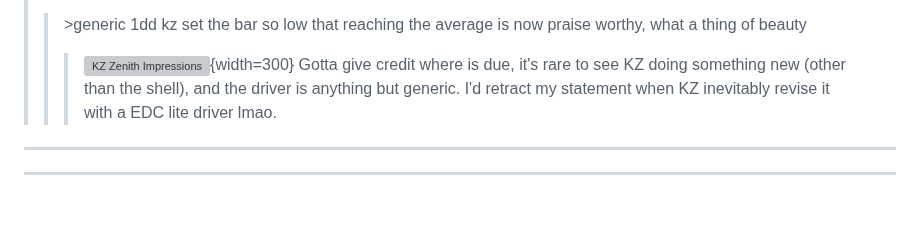
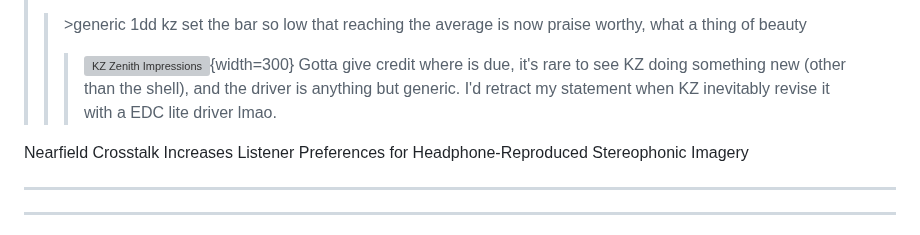
Before and after one commit to 4ciemg/IEMGazette, a Markdown page: Monthly Issues/January 2025.md, the part around the change. Rendered like a GitHub page; blank space fills up the shorter version; grey boxes are pictures that could not be loaded.

```diff
--- a/Monthly Issues/January 2025.md
+++ b/Monthly Issues/January 2025.md
@@ -678,6 +678,7 @@ Been looking for this for a while now.
 >>>Gotta give credit where is due, it's rare to see KZ doing something new (other than the shell), and the driver is anything but generic.
 >>>I'd retract my statement when KZ inevitably revise it with a EDC lite driver lmao.
 
+Nearfield Crosstalk Increases Listener Preferences for Headphone-Reproduced Stereophonic Imagery
 
 ***
 ***
```
